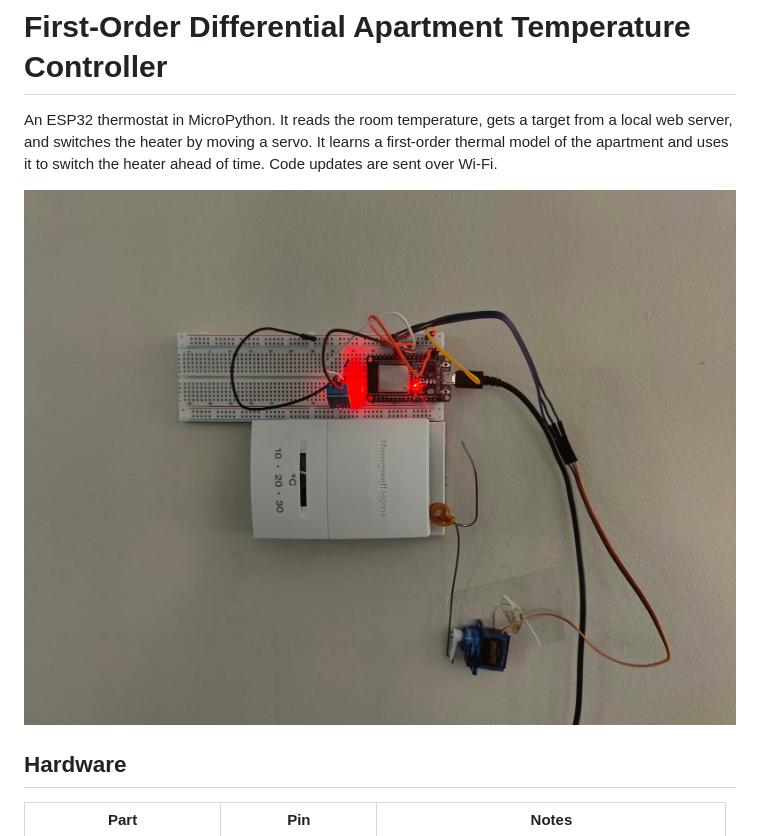
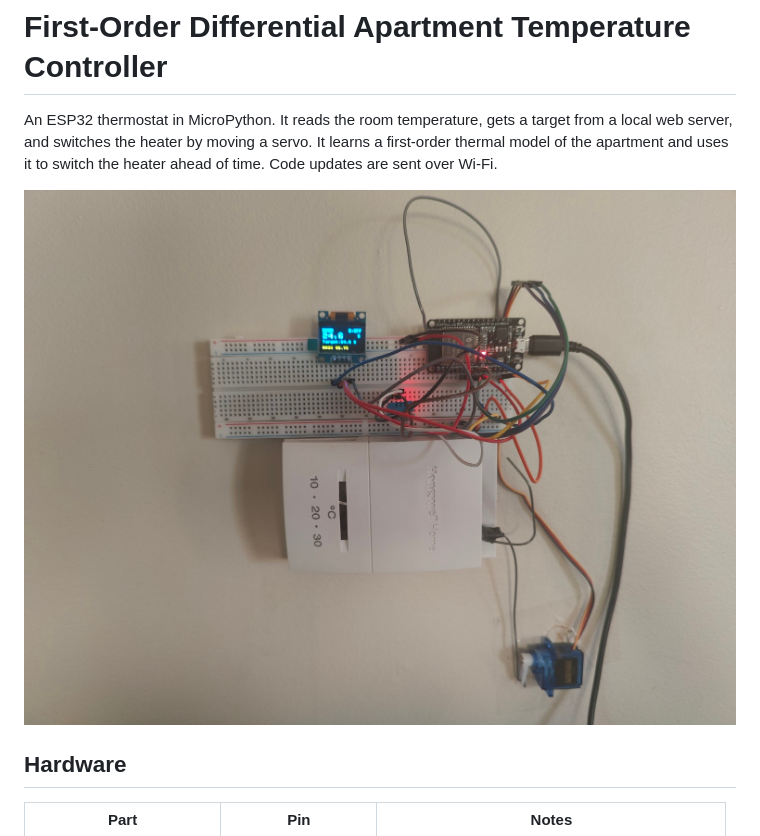
Before and after one commit to Aamir2020/first-order-apartment-temperature-controller, a Markdown page: README.md, the part around the change. Drawn GitHub-style; pictures changed too: setup.jpg (deleted), thermostat-setup.jpg (added).

Commit message:
Update README photo with OLED thermostat setup

```diff
--- a/README.md
+++ b/README.md
@@ -5,7 +5,7 @@ target from a local web server, and switches the heater by moving a servo.
 It learns a first-order thermal model of the apartment and uses it to
 switch the heater ahead of time. Code updates are sent over Wi-Fi.
 
-![ESP32 on a breadboard above the wall thermostat, with the servo below it](setup.jpg)
+![ESP32 thermostat with OLED temperature display, DHT sensor, and servo actuator](thermostat-setup.jpg)
 
 ## Hardware
 
```
